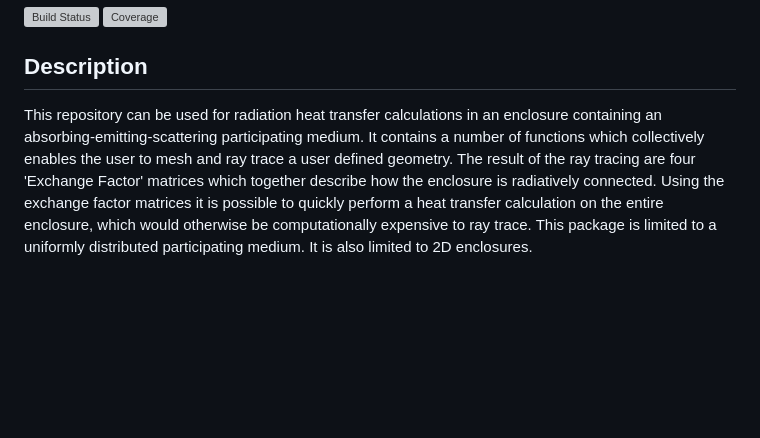
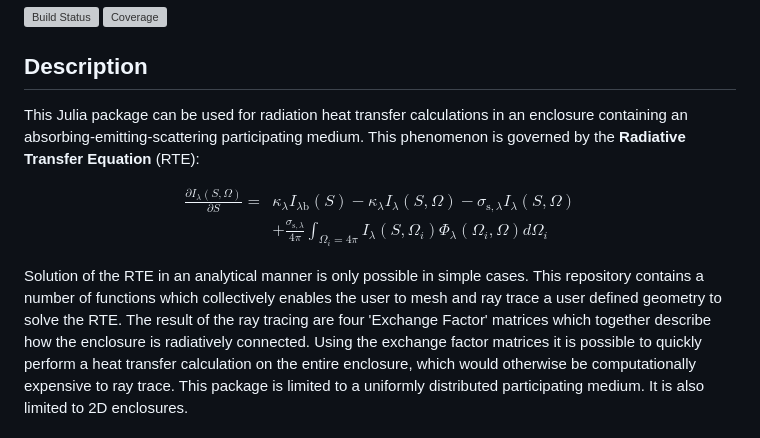
Before and after one commit to NikoBiele/RayTraceHeatTransfer.jl, a Markdown page: README.md, the part around the change. Drawn GitHub-style; blank space fills up the shorter version; grey boxes are pictures that could not be loaded.

Commit message:
Added the radiative transfer equation to the readme

```diff
--- a/README.md
+++ b/README.md
@@ -5,8 +5,20 @@
 
 ## Description
 
-This repository can be used for radiation heat transfer calculations in an enclosure containing an absorbing-emitting-scattering participating medium.
-It contains a number of functions which collectively enables the user to mesh and ray trace a user defined geometry.
+This Julia package can be used for radiation heat transfer calculations in an enclosure containing an absorbing-emitting-scattering participating medium.
+This phenomenon is governed by the **Radiative Transfer Equation** (RTE):
+
+$$ \begin{split}
+\frac{\partial I_{\lambda}(S,\Omega)}{\partial S} = \; &
+\kappa_{\lambda} I_{\lambda \mathrm{b}}(S)
+- \kappa_{\lambda} I_{\lambda}(S,\Omega)
+- \sigma_{\mathrm{s},\lambda} I_{\lambda}(S,\Omega) \\
+& + \frac{\sigma_{\mathrm{s},\lambda}}{4 \pi} \int_{\Omega_i=4 \pi}
+I_{\lambda}(S,\Omega_i) \Phi_{\lambda}(\Omega_i,\Omega) d\Omega_i
+\end{split} $$
+
+Solution of the RTE in an analytical manner is only possible in simple cases.
+This repository contains a number of functions which collectively enables the user to mesh and ray trace a user defined geometry to solve the RTE.
 The result of the ray tracing are four 'Exchange Factor' matrices which together describe how the enclosure is radiatively connected.
 Using the exchange factor matrices it is possible to quickly perform a heat transfer calculation on the entire enclosure, which would otherwise be computationally expensive to ray trace.
 This package is limited to a uniformly distributed participating medium.
```
